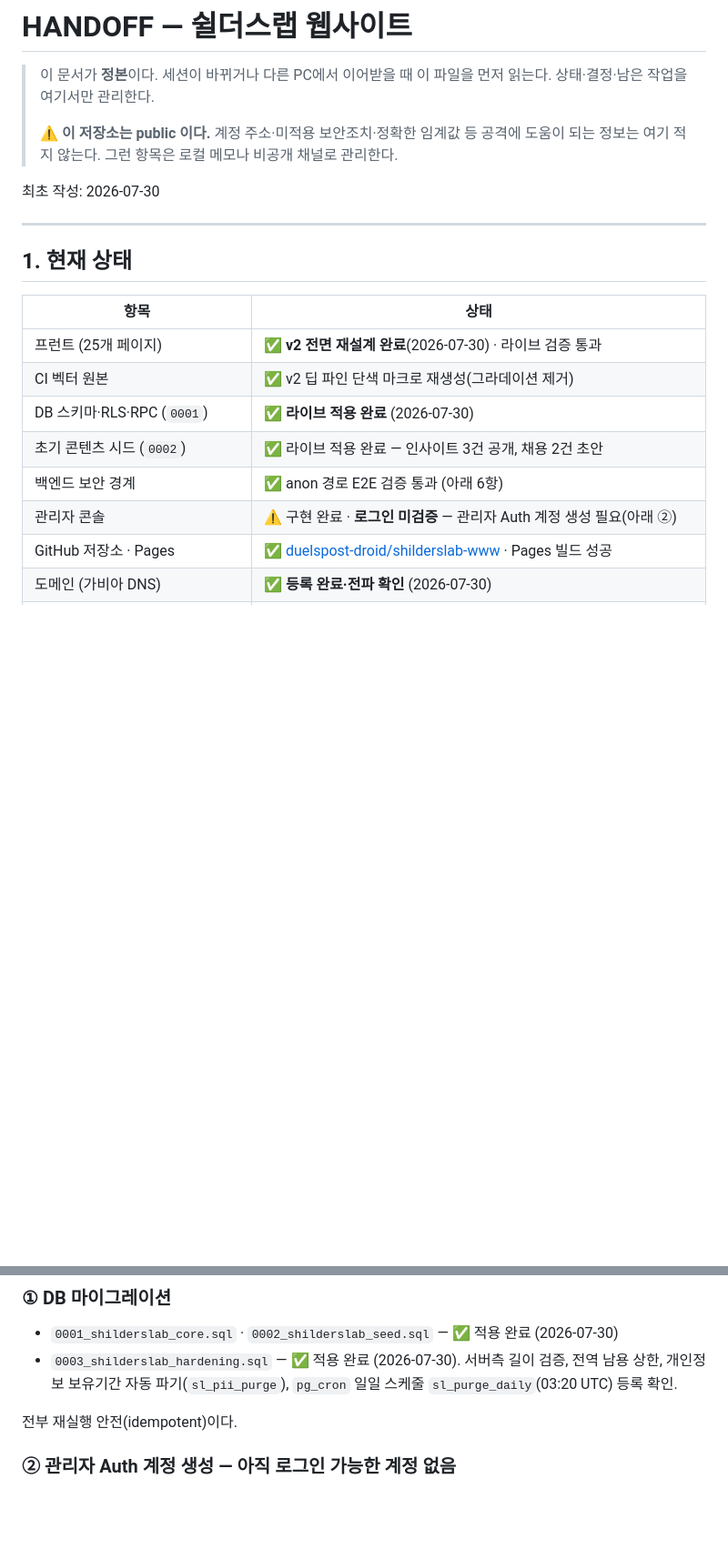
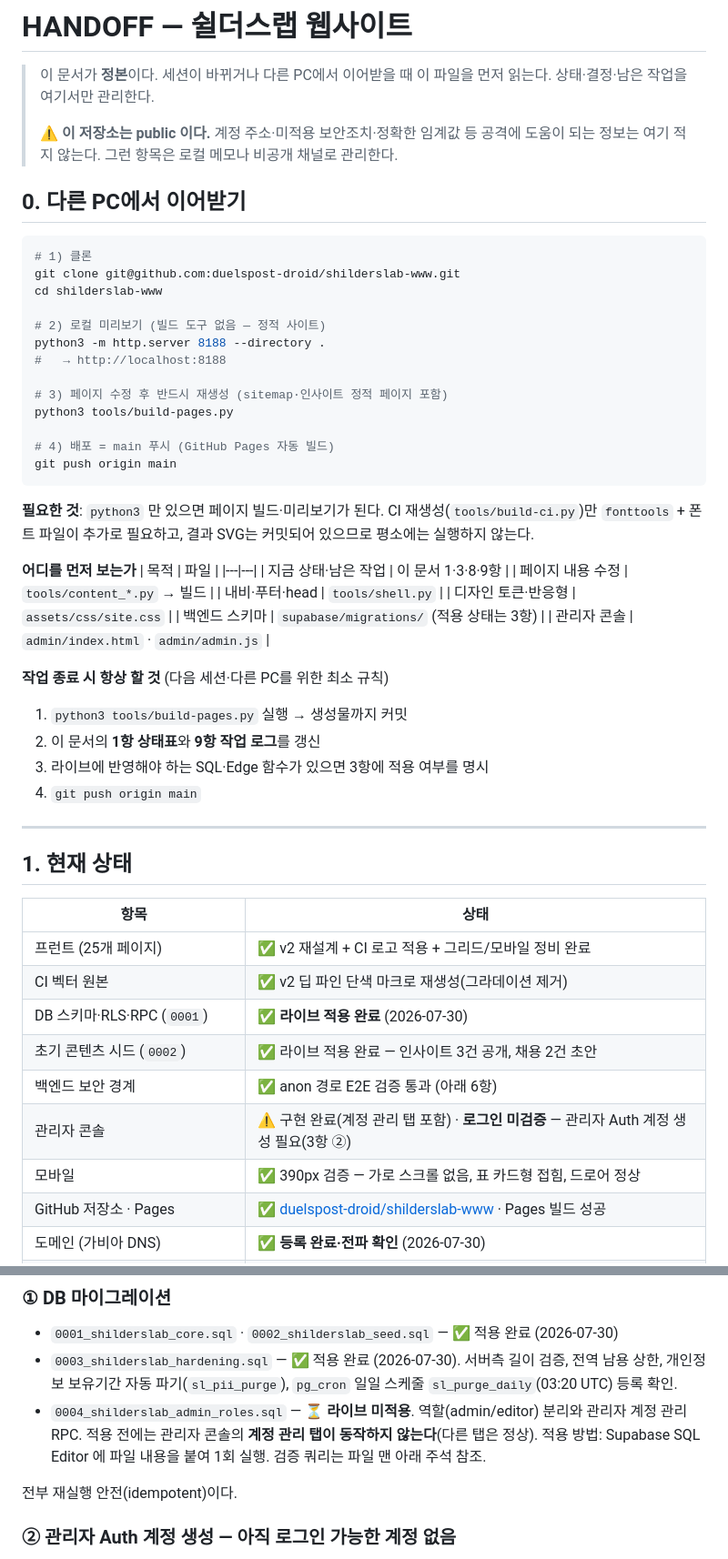
Before and after one commit to duelspost-droid/shilderslab-www, a Markdown page: HANDOFF.md, 2 parts joined by grey strips. Shown at 91% size. Drawn GitHub-style; blank space fills up the shorter version.

Commit message:
docs: 다른 PC 이어받기 절차 + 작업 로그 추가
- 0항: 클론 → 미리보기 → 빌드 → 배포 4단계와 '어디를 먼저 보는가' 표
- 작업 종료 시 규칙 4가지(빌드·상태표·SQL 적용여부·푸시)
- 9항 작업 로그: 세션별 한 일과 남긴 것을 한 줄로 누적
- 0004 미적용 상태 명시(계정 관리 탭은 적용 후 동작)

Co-Authored-By: Claude Opus 5 <noreply@anthropic.com>

````diff
--- a/HANDOFF.md
+++ b/HANDOFF.md
@@ -6,7 +6,42 @@
 > ⚠️ **이 저장소는 public 이다.** 계정 주소·미적용 보안조치·정확한 임계값 등 공격에 도움이 되는 정보는
 > 여기 적지 않는다. 그런 항목은 로컬 메모나 비공개 채널로 관리한다.
 
-최초 작성: 2026-07-30
+## 0. 다른 PC에서 이어받기
+
+```bash
+# 1) 클론
+git clone git@github.com:duelspost-droid/shilderslab-www.git
+cd shilderslab-www
+
+# 2) 로컬 미리보기 (빌드 도구 없음 — 정적 사이트)
+python3 -m http.server 8188 --directory .
+#   → http://localhost:8188
+
+# 3) 페이지 수정 후 반드시 재생성 (sitemap·인사이트 정적 페이지 포함)
+python3 tools/build-pages.py
+
+# 4) 배포 = main 푸시 (GitHub Pages 자동 빌드)
+git push origin main
+```
+
+**필요한 것**: `python3` 만 있으면 페이지 빌드·미리보기가 된다.
+CI 재생성(`tools/build-ci.py`)만 `fonttools` + 폰트 파일이 추가로 필요하고, 결과 SVG는 커밋되어 있으므로 평소에는 실행하지 않는다.
+
+**어디를 먼저 보는가**
+| 목적 | 파일 |
+|---|---|
+| 지금 상태·남은 작업 | 이 문서 1·3·8·9항 |
+| 페이지 내용 수정 | `tools/content_*.py` → 빌드 |
+| 내비·푸터·head | `tools/shell.py` |
+| 디자인 토큰·반응형 | `assets/css/site.css` |
+| 백엔드 스키마 | `supabase/migrations/` (적용 상태는 3항) |
+| 관리자 콘솔 | `admin/index.html` · `admin/admin.js` |
+
+**작업 종료 시 항상 할 것** (다음 세션·다른 PC를 위한 최소 규칙)
+1. `python3 tools/build-pages.py` 실행 → 생성물까지 커밋
+2. 이 문서의 **1항 상태표**와 **9항 작업 로그**를 갱신
+3. 라이브에 반영해야 하는 SQL·Edge 함수가 있으면 3항에 적용 여부를 명시
+4. `git push origin main`
 
 ---
 
@@ -14,12 +49,13 @@
 
 | 항목 | 상태 |
 |---|---|
-| 프런트 (25개 페이지) | ✅ **v2 전면 재설계 완료**(2026-07-30) · 라이브 검증 통과 |
+| 프런트 (25개 페이지) | ✅ v2 재설계 + CI 로고 적용 + 그리드/모바일 정비 완료 |
 | CI 벡터 원본 | ✅ v2 딥 파인 단색 마크로 재생성(그라데이션 제거) |
 | DB 스키마·RLS·RPC (`0001`) | ✅ **라이브 적용 완료** (2026-07-30) |
 | 초기 콘텐츠 시드 (`0002`) | ✅ 라이브 적용 완료 — 인사이트 3건 공개, 채용 2건 초안 |
 | 백엔드 보안 경계 | ✅ anon 경로 E2E 검증 통과 (아래 6항) |
-| 관리자 콘솔 | ⚠️ 구현 완료 · **로그인 미검증** — 관리자 Auth 계정 생성 필요(아래 ②) |
+| 관리자 콘솔 | ⚠️ 구현 완료(계정 관리 탭 포함) · **로그인 미검증** — 관리자 Auth 계정 생성 필요(3항 ②) |
+| 모바일 | ✅ 390px 검증 — 가로 스크롤 없음, 표 카드형 접힘, 드로어 정상 |
 | GitHub 저장소 · Pages | ✅ [duelspost-droid/shilderslab-www](https://github.com/duelspost-droid/shilderslab-www) · Pages 빌드 성공 |
 | 도메인 (가비아 DNS) | ✅ **등록 완료·전파 확인** (2026-07-30) |
 | HTTPS | ✅ **인증서 발급·강제 완료** — apex/www 모두 Let's Encrypt 유효, http→https 301 |
@@ -49,6 +85,9 @@
 - `0001_shilderslab_core.sql` · `0002_shilderslab_seed.sql` — ✅ 적용 완료 (2026-07-30)
 - `0003_shilderslab_hardening.sql` — ✅ 적용 완료 (2026-07-30). 서버측 길이 검증, 전역 남용 상한,
   개인정보 보유기간 자동 파기(`sl_pii_purge`), `pg_cron` 일일 스케줄 `sl_purge_daily`(03:20 UTC) 등록 확인.
+- `0004_shilderslab_admin_roles.sql` — ⏳ **라이브 미적용**. 역할(admin/editor) 분리와 관리자 계정 관리 RPC.
+  적용 전에는 관리자 콘솔의 **계정 관리 탭이 동작하지 않는다**(다른 탭은 정상).
+  적용 방법: Supabase SQL Editor 에 파일 내용을 붙여 1회 실행. 검증 쿼리는 파일 맨 아래 주석 참조.
 
 전부 재실행 안전(idempotent)이다.
 
````
Also changed, not shown: other parts of HANDOFF.md (+14 -0 lines).
